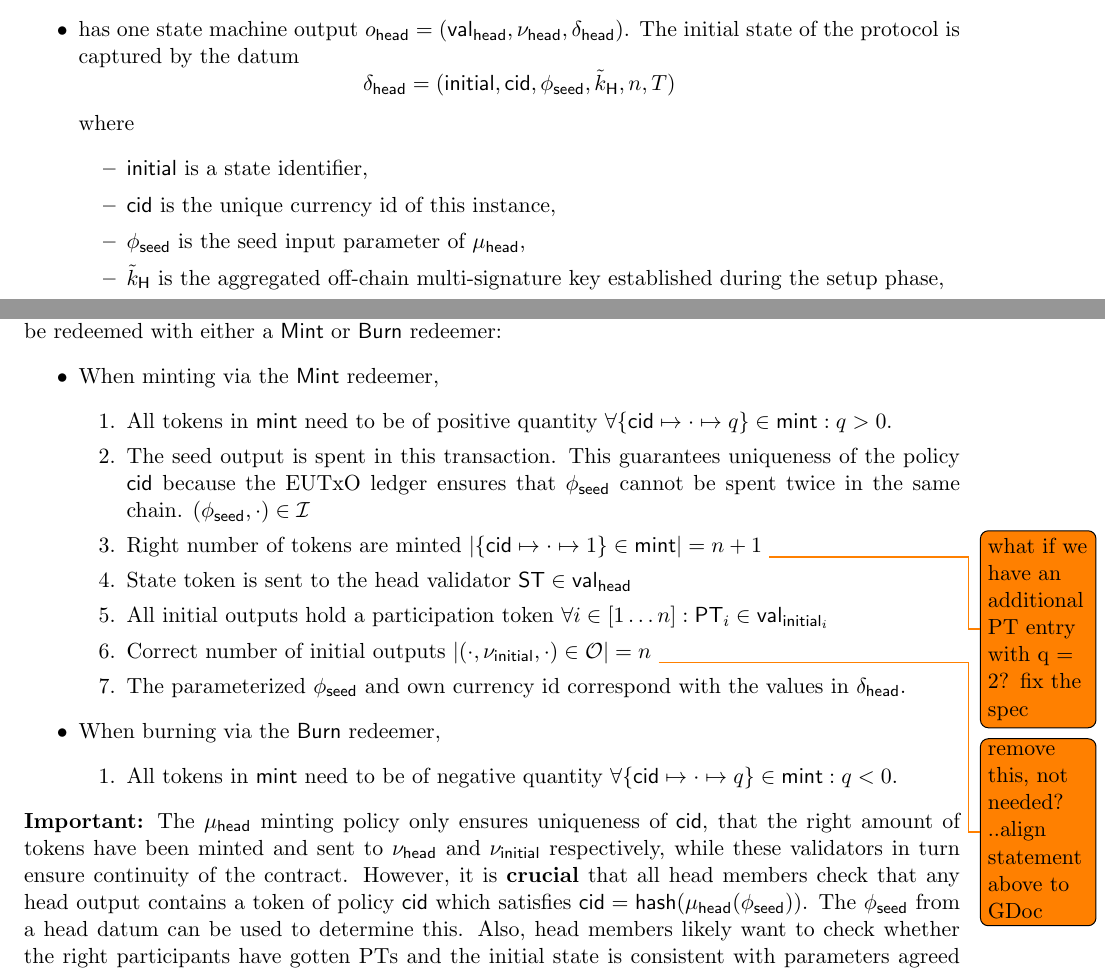
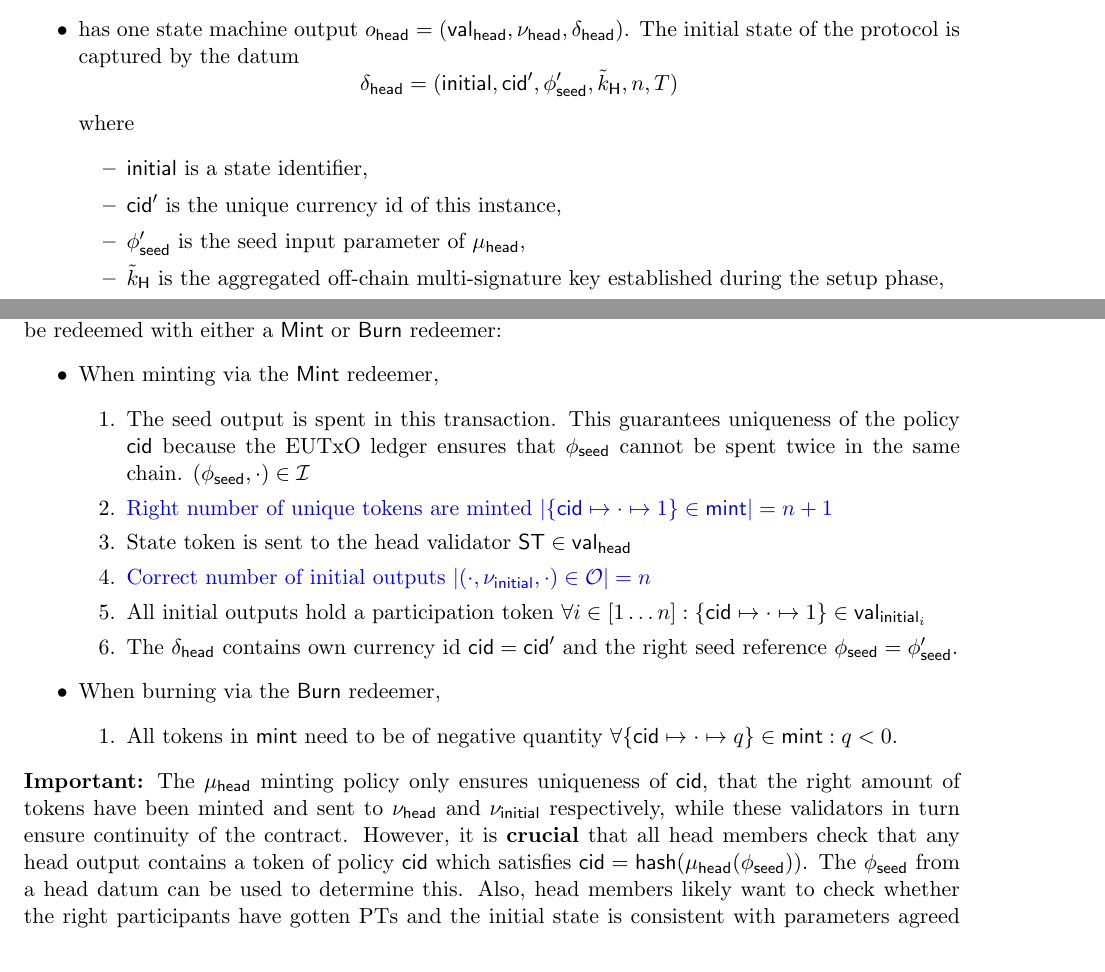
Before and after one commit to ch1bo/hydra-spec, a LaTeX document (main.tex, which reads onchain.tex): two parts of pages 9 and 10 of 27, joined at a grey line, cut so that both start at the same text. Compiled offline with pdfLaTeX.

Commit message:
Match specification of minting policy exactly the current implementation
Also mark sections which are different to the GDoc draft

```diff
--- a/onchain.tex
+++ b/onchain.tex
@@ -79,13 +79,13 @@ by $\seed \in \tyOutRef$:
 	      $o_{\mathsf{head}} = (\valHead, \nuHead, \datumHead)$. The initial state
 	      of the protocol is captured by the datum
 	      \[
-		      \datumHead = (\stInitial,\cid,\seed,\hydraKeysAgg,\nop,\cPer)
+		      \datumHead = (\stInitial,\cid',\seed',\hydraKeysAgg,\nop,\cPer)
 	      \]
 	      where
 	      \begin{mitemize}
 		      \item $\stInitial$ is a state identifier,
-		      \item $\cid$ is the unique currency id of this instance,
-		      \item $\seed$ is the seed input parameter of $\muHead$,
+		      \item $\cid'$ is the unique currency id of this instance,
+		      \item $\seed'$ is the seed input parameter of $\muHead$,
 		      \item $\hydraKeysAgg$ is the aggregated off-chain multi-signature key established during the
 		      setup phase,
 		      \item $\nop$ is the number of head participants, and
@@ -99,21 +99,16 @@ $\mathsf{Mint}$ or $\mathsf{Burn}$ redeemer:
 \begin{itemize}
 	\item When minting via the $\mathsf{Mint}$ redeemer,
 	      \begin{enumerate}
-		      \item All tokens in $\txMint$ need to be of positive quantity
-		            $\forall \{\cid \mapsto \cdot \mapsto q\} \in \txMint : q > 0$.
 		      \item The seed output is spent in this transaction. This guarantees uniqueness of the policy $\cid$ because the EUTxO ledger ensures that $\seed$ cannot be spent twice in the same chain.
 		            $(\seed, \cdot) \in \txInputs$
-		      \item Right number of tokens are minted
-		            $|\{\cid \mapsto \cdot \mapsto 1\} \in \txMint| = \nop + 1$
-		            % FIXME fix quantity
-		            \todo{what if we have an additional PT entry with q = 2? fix the spec}
+		      \item \textcolor{blue}{Right number of unique tokens are minted
+			            $|\{\cid \mapsto \cdot \mapsto 1\} \in \txMint| = \nop + 1$}
+		            % TODO: different than in GDoc
 		      \item State token is sent to the head validator $\st \in \valHead$
-		      \item All initial outputs hold a participation token $\forall i \in [1 \dots n] : \pt_{i} \in \valInitial{i}$
-		      \item Correct number of initial outputs $|(\cdot, \nuInitial, \cdot) \in \txOutputs| = n$
-		            % FIXME: align with GDoc
-		            \todo{remove this, not needed? ..align statement above to GDoc}
-		      \item The parameterized $\seed$ and own currency id
-		            correspond with the values in $\datum_{\mathsf{head}}$.
+		      \item \textcolor{blue}{Correct number of initial outputs $|(\cdot, \nuInitial, \cdot) \in \txOutputs| = n$}
+		            % TODO: different than in GDoc
+		      \item All initial outputs hold a participation token $\forall i \in [1 \dots n] : \{\cid \mapsto \cdot \mapsto 1\} \in \valInitial{i}$
+		      \item The $\datum_{\mathsf{head}}$ contains own currency id $\cid = \cid'$ and the right seed reference $\seed = \seed'$.
 	      \end{enumerate}
 	\item When burning via the $\mathsf{Burn}$ redeemer,
 	      \begin{enumerate}
```
